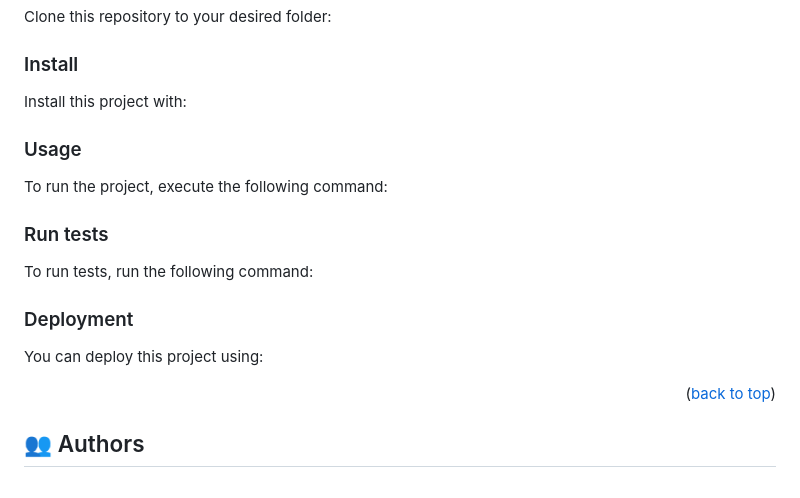
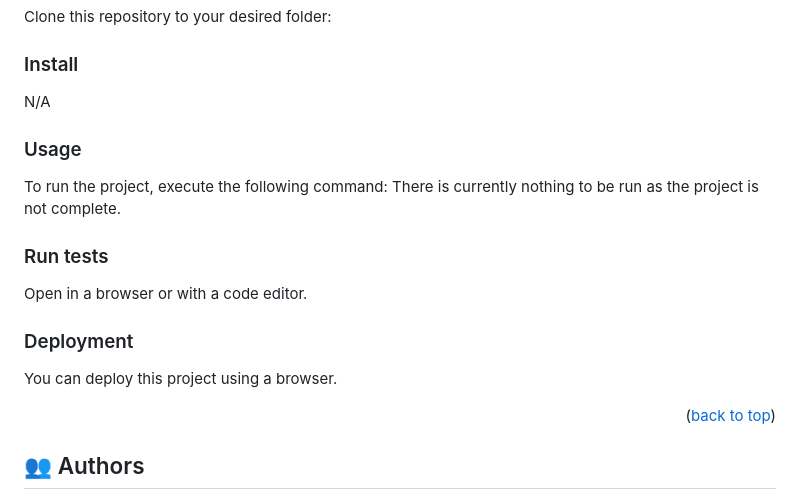
Before and after one commit to Drew246/Portfolio-setup-and-mobile-first, a Markdown page: README.md, the part around the change. Drawn GitHub-style.

```diff
--- a/README.md
+++ b/README.md
@@ -58,23 +58,24 @@ Clone this repository to your desired folder:
 
 ### Install
 
-Install this project with:
+N/A
 
 
 ### Usage
 
 To run the project, execute the following command:
+There is currently nothing to be run as the project is not complete.
 
 
 ### Run tests
 
-To run tests, run the following command:
+Open in a browser or with a code editor.
 
 
 
 ### Deployment
 
-You can deploy this project using:
+You can deploy this project using a browser.
 
 
 
```
